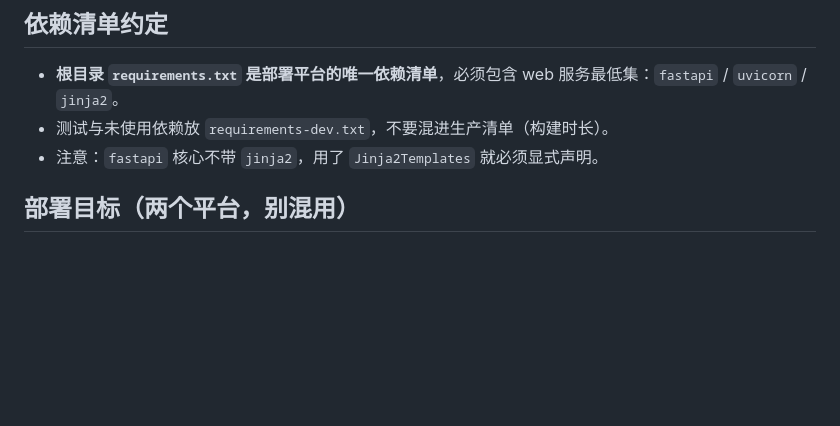
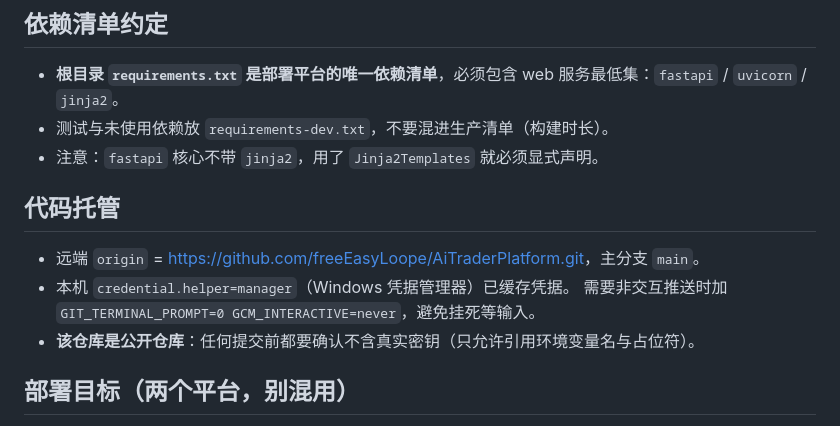
Before and after one commit to freeEasyLoope/AiTraderPlatform, a Markdown page: .workbuddy/memory/MEMORY.md, the part around the change. Rendered like a GitHub page; blank space fills up the shorter version.

```diff
--- a/.workbuddy/memory/MEMORY.md
+++ b/.workbuddy/memory/MEMORY.md
@@ -12,6 +12,12 @@
 - **根目录 `requirements.txt` 是部署平台的唯一依赖清单**，必须包含 web 服务最低集：`fastapi` / `uvicorn` / `jinja2`。
 - 测试与未使用依赖放 `requirements-dev.txt`，不要混进生产清单（构建时长）。
 - 注意：`fastapi` 核心不带 `jinja2`，用了 `Jinja2Templates` 就必须显式声明。
+
+## 代码托管
+- 远端 `origin` = <https://github.com/freeEasyLoope/AiTraderPlatform.git>，主分支 `main`。
+- 本机 `credential.helper=manager`（Windows 凭据管理器）已缓存凭据。
+  需要非交互推送时加 `GIT_TERMINAL_PROMPT=0 GCM_INTERACTIVE=never`，避免挂死等输入。
+- **该仓库是公开仓库**：任何提交前都要确认不含真实密钥（只允许引用环境变量名与占位符）。
 
 ## 部署目标（两个平台，别混用）
 - **PocketBay**（`*.pocketbay.app`）—— 用用户级技能 `~/.workbuddy/skills/pocketbay-deploy/`，走官方 HTTP 协议 + 配对页。
```
Also changed, not shown: .workbuddy/memory/2026-09-17.md (+16 -0 lines).
